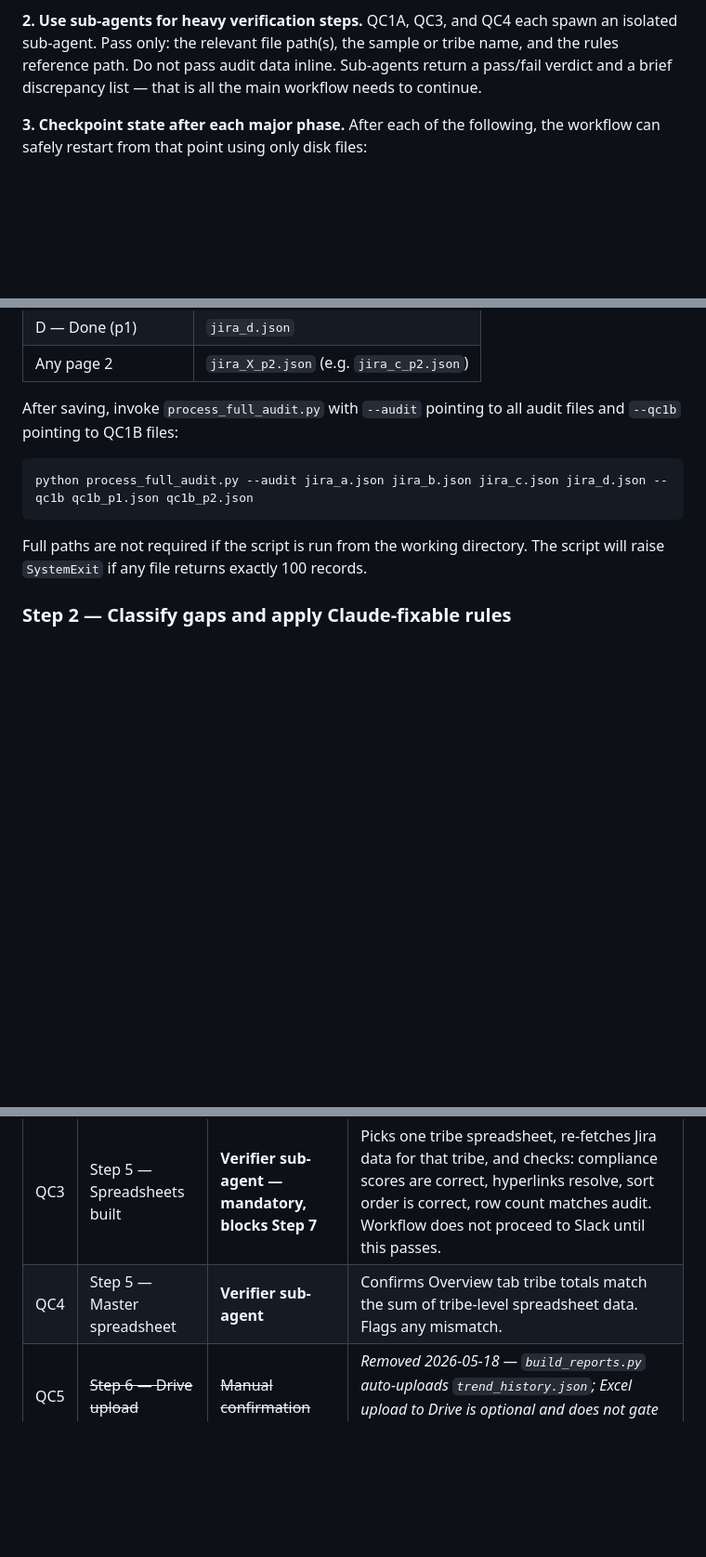
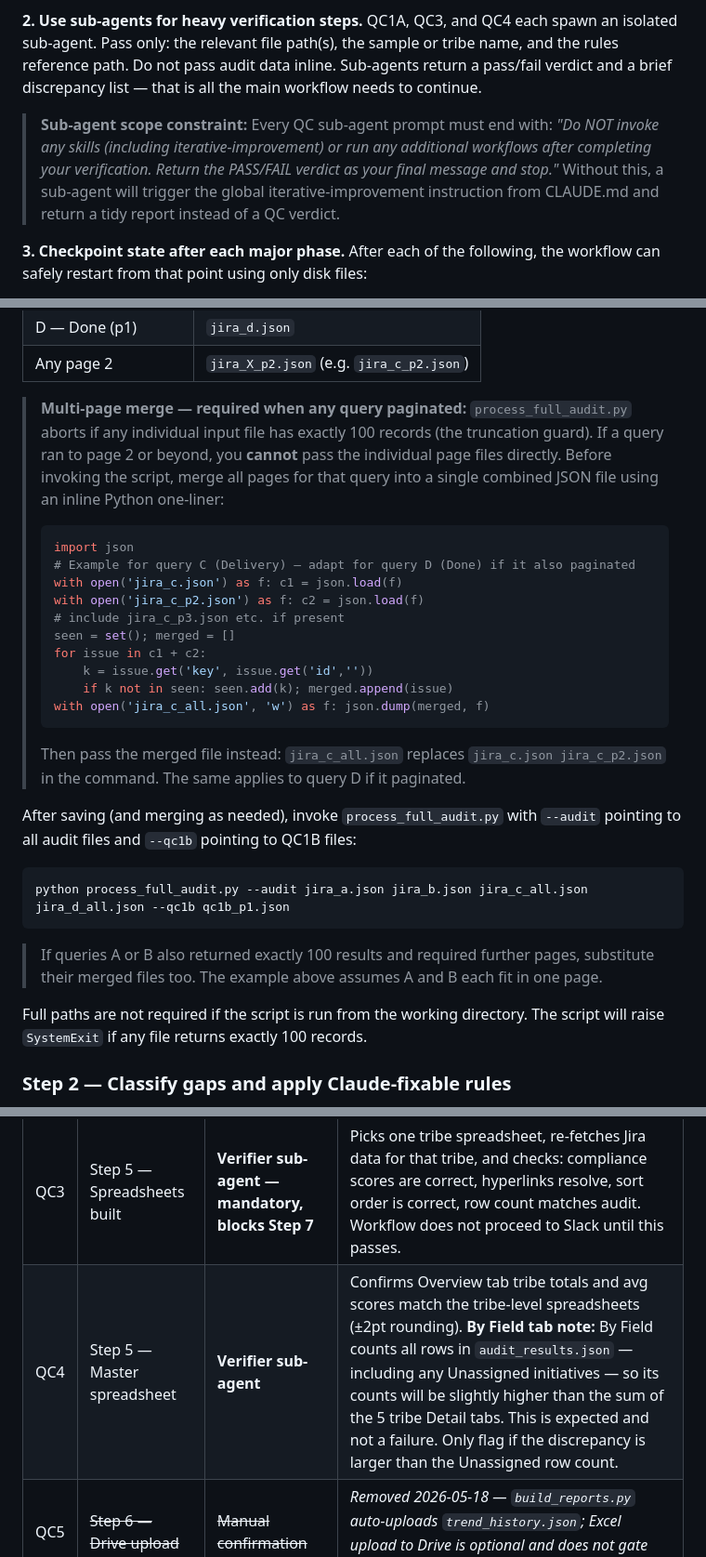
Before and after one commit to jjvhappening/Jira-Data-Quality, a Markdown page: player-jira-data-quality-workflow.md, 3 parts joined by grey strips. Shown at 93% size. Drawn GitHub-style; blank space fills up the shorter version.

````diff
--- a/player-jira-data-quality-workflow.md
+++ b/player-jira-data-quality-workflow.md
@@ -47,6 +47,8 @@ After every Jira response, write the `issues` array to a named file and discard
 
 **2. Use sub-agents for heavy verification steps.**
 QC1A, QC3, and QC4 each spawn an isolated sub-agent. Pass only: the relevant file path(s), the sample or tribe name, and the rules reference path. Do not pass audit data inline. Sub-agents return a pass/fail verdict and a brief discrepancy list — that is all the main workflow needs to continue.
+
+> **Sub-agent scope constraint:** Every QC sub-agent prompt must end with: *"Do NOT invoke any skills (including iterative-improvement) or run any additional workflows after completing your verification. Return the PASS/FAIL verdict as your final message and stop."* Without this, a sub-agent will trigger the global iterative-improvement instruction from CLAUDE.md and return a tidy report instead of a QC verdict.
 
 **3. Checkpoint state after each major phase.**
 After each of the following, the workflow can safely restart from that point using only disk files:
@@ -101,11 +103,30 @@ customfield_11250,duedate,created
 | D — Done (p1) | `jira_d.json` |
 | Any page 2 | `jira_X_p2.json` (e.g. `jira_c_p2.json`) |
 
-After saving, invoke `process_full_audit.py` with `--audit` pointing to all audit files and `--qc1b` pointing to QC1B files:
+> **Multi-page merge — required when any query paginated:** `process_full_audit.py` aborts if any individual input file has exactly 100 records (the truncation guard). If a query ran to page 2 or beyond, you **cannot** pass the individual page files directly. Before invoking the script, merge all pages for that query into a single combined JSON file using an inline Python one-liner:
+>
+> ```python
+> import json
+> # Example for query C (Delivery) — adapt for query D (Done) if it also paginated
+> with open('jira_c.json') as f: c1 = json.load(f)
+> with open('jira_c_p2.json') as f: c2 = json.load(f)
+> # include jira_c_p3.json etc. if present
+> seen = set(); merged = []
+> for issue in c1 + c2:
+>     k = issue.get('key', issue.get('id',''))
+>     if k not in seen: seen.add(k); merged.append(issue)
+> with open('jira_c_all.json', 'w') as f: json.dump(merged, f)
+> ```
+>
+> Then pass the merged file instead: `jira_c_all.json` replaces `jira_c.json jira_c_p2.json` in the command. The same applies to query D if it paginated.
+
+After saving (and merging as needed), invoke `process_full_audit.py` with `--audit` pointing to all audit files and `--qc1b` pointing to QC1B files:
 
 ```
-python process_full_audit.py --audit jira_a.json jira_b.json jira_c.json jira_d.json --qc1b qc1b_p1.json qc1b_p2.json
+python process_full_audit.py --audit jira_a.json jira_b.json jira_c_all.json jira_d_all.json --qc1b qc1b_p1.json
 ```
+
+> If queries A or B also returned exactly 100 results and required further pages, substitute their merged files too. The example above assumes A and B each fit in one page.
 
 Full paths are not required if the script is run from the working directory. The script will raise `SystemExit` if any file returns exactly 100 records.
 
@@ -482,7 +503,7 @@ QC2 requires user confirmation (writes to Jira). All other data checks use a sep
 | QC1 | Step 1 — Audit complete | **Verifier sub-agent** | Two parallel checks: **QC1A** — statistically significant sample re-verified against live Jira, score recalculation checked, tier gating confirmed. **QC1B** — coverage check via Areas Impacted query to catch any PLAYER initiatives missed by the main audit. Full detail below. |
 | QC2 | Step 2 — Claude-fix preview | **Deferred — does not block workflow** | Claude saves the full fix proposal to a file and sends Jonathan a Slack message with the list. The main workflow continues immediately (audit, notifications, spreadsheets). Jonathan triggers the fixes separately when ready using: `"Apply player-jira fixes"` |
 | QC3 | Step 5 — Spreadsheets built | **Verifier sub-agent — mandatory, blocks Step 7** | Picks one tribe spreadsheet, re-fetches Jira data for that tribe, and checks: compliance scores are correct, hyperlinks resolve, sort order is correct, row count matches audit. Workflow does not proceed to Slack until this passes. |
-| QC4 | Step 5 — Master spreadsheet | **Verifier sub-agent** | Confirms Overview tab tribe totals match the sum of tribe-level spreadsheet data. Flags any mismatch. |
+| QC4 | Step 5 — Master spreadsheet | **Verifier sub-agent** | Confirms Overview tab tribe totals and avg scores match the tribe-level spreadsheets (±2pt rounding). **By Field tab note:** By Field counts all rows in `audit_results.json` — including any Unassigned initiatives — so its counts will be slightly higher than the sum of the 5 tribe Detail tabs. This is expected and not a failure. Only flag if the discrepancy is larger than the Unassigned row count. |
 | QC5 | ~~Step 6 — Drive upload~~ | ~~Manual confirmation~~ | _Removed 2026-05-18 — `build_reports.py` auto-uploads `trend_history.json`; Excel upload to Drive is optional and does not gate Slack messages._ |
 
 ---
````
Also changed, not shown: WORKFLOW_CHANGELOG.md (+35 -0 lines), references/audit_pagination_reference.md (+22 -4 lines).
